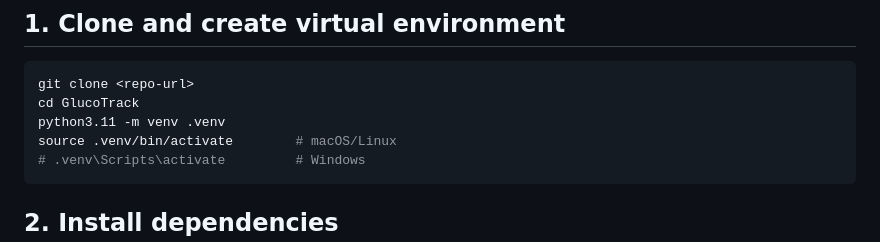
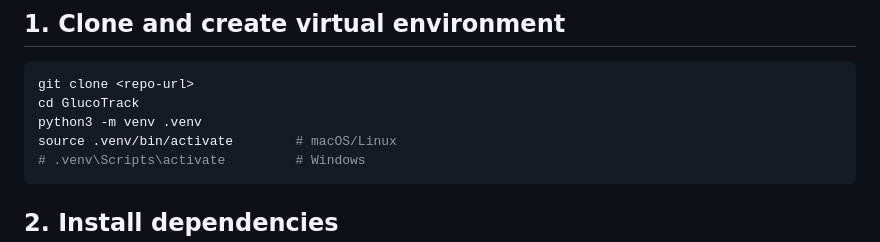
Before and after one commit to dmitry-nalivaika/GlucoTracker, a Markdown page: docs/developer/setup.md, the part around the change. GitHub-like rendering.

Commit message:
docs: use python3 instead of python3.11 in setup guide
Co-Authored-By: Claude Sonnet 4.6 <noreply@anthropic.com>

````diff
--- a/docs/developer/setup.md
+++ b/docs/developer/setup.md
@@ -12,7 +12,7 @@
 ```bash
 git clone <repo-url>
 cd GlucoTrack
-python3.11 -m venv .venv
+python3 -m venv .venv
 source .venv/bin/activate        # macOS/Linux
 # .venv\Scripts\activate         # Windows
 ```
````
